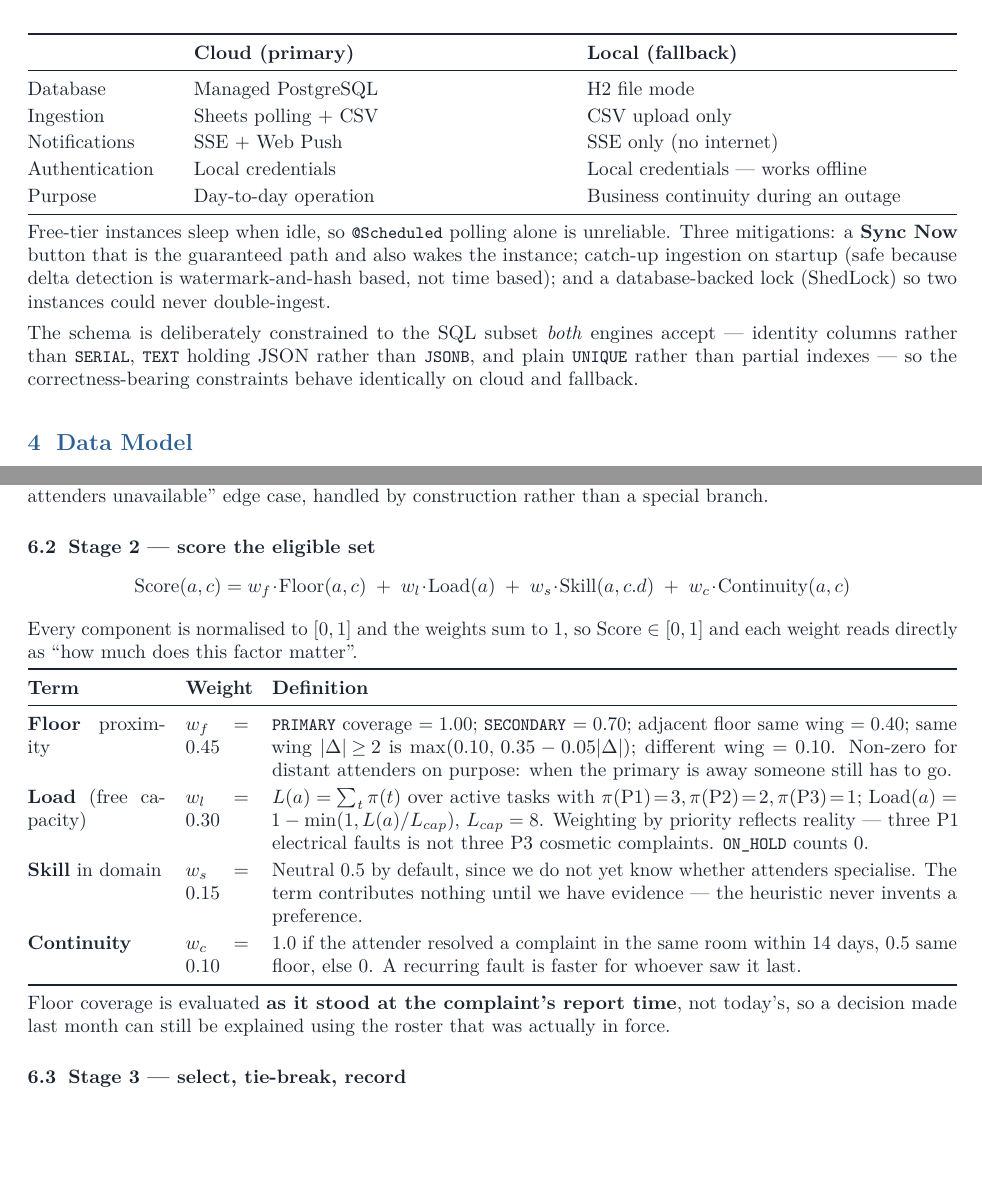
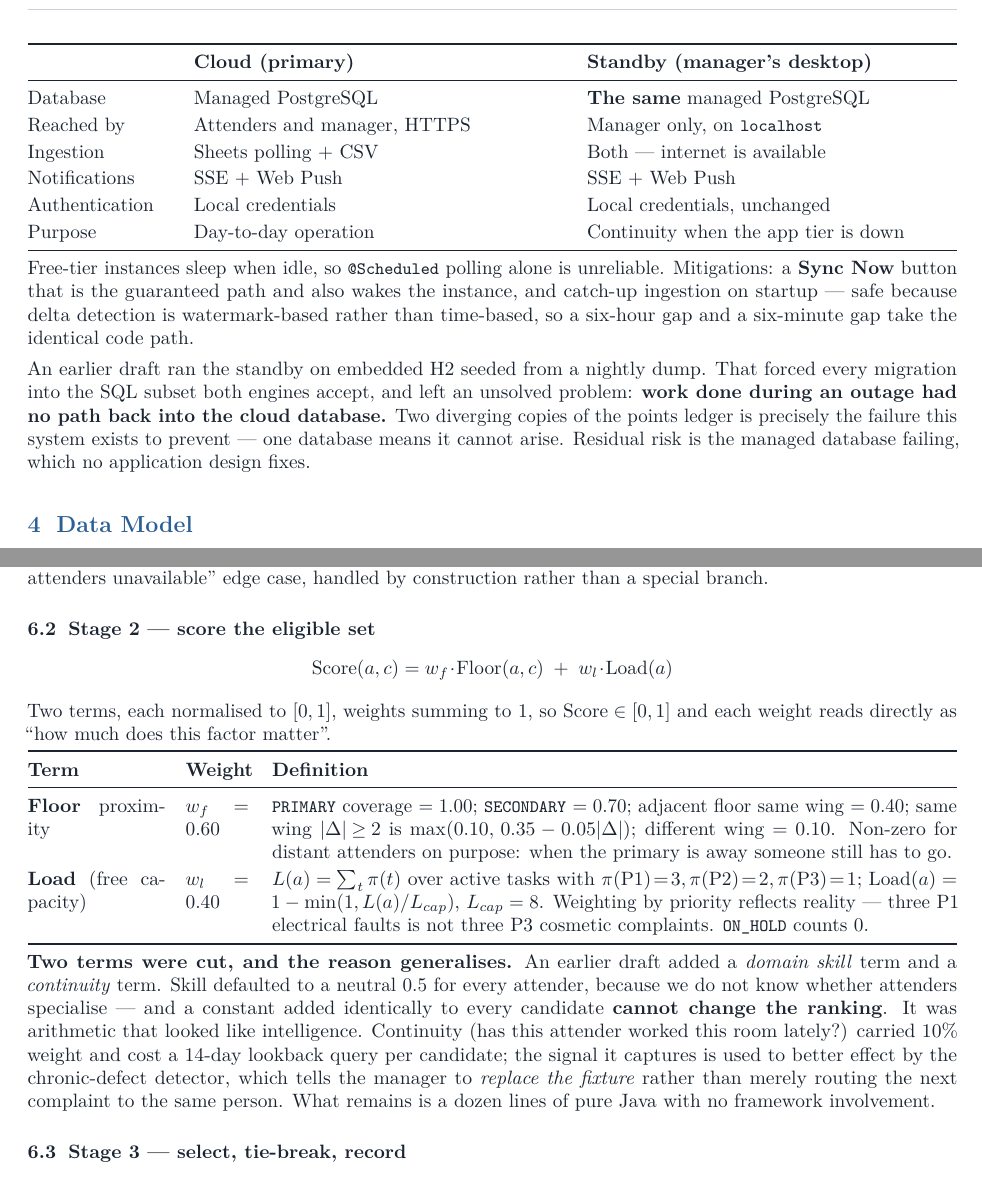
Before and after one commit to ajoymathew07/hostel-attender-tracking-system, a LaTeX document (docs/design/submission/design-summary.tex): two parts of pages 4 and 8 of 12 before the commit and two parts of pages 5 and 8 of 12 after it, joined at a grey line, cut at the place of the change, the shorter picture padded with empty space. Compiled offline with pdfLaTeX.

Commit message:
docs: align the submission summary with the simplified design; settle ADR-002
The 12-page summary was written before the simplification pass and contradicted
the design docs in five places. All are now corrected:

- The OAuth justification claimed a redirect flow cannot complete without
  internet. That was wrong for this deployment and is replaced by the argument
  that actually decides it (below), not by a better-sounding version of the old
  one.
- Deployment figure and table: the standby is the same jar against the same
  managed PostgreSQL, not an H2 file database. Redrew the diagram, replaced the
  portability paragraph with why one database removes the divergence problem
  rather than solving it.
- ER diagram: DEVICE_TOKEN to PERSISTENT_LOGINS, CMS_DOCKET merged into
  COMPLAINT columns, OUTBOX_EVENT to INGESTION_RUN, floor_assignment loses its
  temporal columns.
- "Three constraints that carry the design" is now two; uq_push_delivery is gone.
- Dispatch: four terms to two, weights 0.6/0.4, with the note that a constant
  Skill score could not affect ranking.

Also fixed the tech-stack row for remember-me and the VANISHED corner case.
Back to 12 pages: pulled the supporting-tables row up in the ER diagram, since
merging CMS_DOCKET left a gap in that column.

ADR-002 is settled on account recovery
--------------------------------------
The decision stands, but on a different argument. If an attender loses access to
their Google account, neither the developer nor the manager can do anything --
recovery sits with Google. With a PIN the manager clicks reset and reads out a
new number. The manager is the only support desk these four people have, and
that argument does not depend on the network assumption that broke the previous
one. Marked settled, with the condition that would flip it recorded.

Co-Authored-By: Claude Opus 5 <noreply@anthropic.com>
Claude-Session: https://claude.ai/code/session_01HxHwPw3MRXeaEUS4TevD27

```diff
--- a/docs/design/submission/design-summary.tex
+++ b/docs/design/submission/design-summary.tex
@@ -319,4 +323 @@ enforced, so they must sit in one predictable place.
 \end{tikzpicture}
-\caption{Deployment. The fallback jar runs with \emph{no internet at all} --- which is why
-authentication is local (Sec.~2) and why Sheets ingestion and Web Push are both disabled there,
-leaving CSV upload as the input path.}
@@ -324,25 +328,27 @@ leaving CSV upload as the input path.}
 
 \begin{tabularx}{\linewidth}{@{}p{2.6cm} X X@{}}
 \toprule
-& \textbf{Cloud (primary)} & \textbf{Local (fallback)}\\
+& \textbf{Cloud (primary)} & \textbf{Standby (manager's desktop)}\\
 \midrule
-Database & Managed PostgreSQL & H2 file mode \\
-Ingestion & Sheets polling + CSV & CSV upload only \\
-Notifications & SSE + Web Push & SSE only (no internet) \\
-Authentication & Local credentials & Local credentials --- works offline \\
-Purpose & Day-to-day operation & Business continuity during an outage \\
+Database & Managed PostgreSQL & \textbf{The same} managed PostgreSQL \\
+Reached by & Attenders and manager, HTTPS & Manager only, on \code{localhost} \\
+Ingestion & Sheets polling + CSV & Both --- internet is available \\
+Notifications & SSE + Web Push & SSE + Web Push \\
+Authentication & Local credentials & Local credentials, unchanged \\
+Purpose & Day-to-day operation & Continuity when the app tier is down \\
 \bottomrule
 \end{tabularx}
 
-Free-tier instances sleep when idle, so \code{@Scheduled} polling alone is unreliable. Three
-mitigations: a \textbf{Sync~Now} button that is the guaranteed path and also wakes the instance;
-catch-up ingestion on startup (safe because delta detection is watermark-and-hash based, not
-time based); and a database-backed lock (ShedLock) so two instances could never double-ingest.
+Free-tier instances sleep when idle, so \code{@Scheduled} polling alone is unreliable. Mitigations:
+a \textbf{Sync~Now} button that is the guaranteed path and also wakes the instance, and catch-up
+ingestion on startup --- safe because delta detection is watermark-based rather than time-based, so
+a six-hour gap and a six-minute gap take the identical code path.
 
-The schema is deliberately constrained to the SQL subset \emph{both} engines accept --- identity
-columns rather than \code{SERIAL}, \code{TEXT} holding JSON rather than \code{JSONB}, and plain
-\code{UNIQUE} rather than partial indexes --- so the correctness-bearing constraints behave
-identically on cloud and fallback.
+An earlier draft ran the standby on embedded H2 seeded from a nightly dump. That forced every
+migration into the SQL subset both engines accept, and left an unsolved problem: \textbf{work done
+during an outage had no path back into the cloud database.} Two diverging copies of the points
+ledger is precisely the failure this system exists to prevent --- one database means it cannot
+arise. Residual risk is the managed database failing, which no application design fixes.
 
 % =========================== 4. DATA MODEL ==================================
 \section{Data Model}
@@ -598,34 +600,35 @@ case, handled by construction rather than a special branch.
 
 \subsection{Stage 2 --- score the eligible set}
 
-\[ \mathrm{Score}(a,c)=w_f\!\cdot\!\mathrm{Floor}(a,c)\;+\;w_l\!\cdot\!\mathrm{Load}(a)\;+\;w_s\!\cdot\!\mathrm{Skill}(a,c.d)\;+\;w_c\!\cdot\!\mathrm{Continuity}(a,c) \]
+\[ \mathrm{Score}(a,c)=w_f\!\cdot\!\mathrm{Floor}(a,c)\;+\;w_l\!\cdot\!\mathrm{Load}(a) \]
 
-Every component is normalised to $[0,1]$ and the weights sum to 1, so $\mathrm{Score}\in[0,1]$ and
-each weight reads directly as ``how much does this factor matter''.
+Two terms, each normalised to $[0,1]$, weights summing to 1, so $\mathrm{Score}\in[0,1]$ and each
+weight reads directly as ``how much does this factor matter''.
 
 \begin{tabularx}{\linewidth}{@{}p{2.45cm} p{1.15cm} X@{}}
 \toprule
 \textbf{Term} & \textbf{Weight} & \textbf{Definition}\\
 \midrule
-\textbf{Floor} proximity & $w_f=0.45$ &
+\textbf{Floor} proximity & $w_f=0.60$ &
   \code{PRIMARY} coverage $=1.00$; \code{SECONDARY} $=0.70$; adjacent floor same wing $=0.40$;
   same wing $|\Delta|\!\ge\!2$ is $\max(0.10,\,0.35-0.05|\Delta|)$; different wing $=0.10$.
   Non-zero for distant attenders on purpose: when the primary is away someone still has to go. \\
-\textbf{Load} (free capacity) & $w_l=0.30$ &
+\textbf{Load} (free capacity) & $w_l=0.40$ &
   $L(a)=\sum_t \pi(t)$ over active tasks with $\pi(\text{P1})\!=\!3,\pi(\text{P2})\!=\!2,\pi(\text{P3})\!=\!1$;
   $\mathrm{Load}(a)=1-\min(1,L(a)/L_{cap})$, $L_{cap}=8$. Weighting by priority reflects reality ---
   three P1 electrical faults is not three P3 cosmetic complaints. \code{ON\_HOLD} counts 0. \\
-\textbf{Skill} in domain & $w_s=0.15$ &
-  Neutral $0.5$ by default, since we do not yet know whether attenders specialise. The term
-  contributes nothing until we have evidence --- the heuristic never invents a preference. \\
-\textbf{Continuity} & $w_c=0.10$ &
-  $1.0$ if the attender resolved a complaint in the same room within 14 days, $0.5$ same floor,
-  else $0$. A recurring fault is faster for whoever saw it last. \\
 \bottomrule
 \end{tabularx}
 
-Floor coverage is evaluated \textbf{as it stood at the complaint's report time}, not today's, so a
-decision made last month can still be explained using the roster that was actually in force.
+\textbf{Two terms were cut, and the reason generalises.} An earlier draft added a \emph{domain
+skill} term and a \emph{continuity} term. Skill defaulted to a neutral $0.5$ for every attender,
+because we do not know whether attenders specialise --- and a constant added identically to every
+candidate \textbf{cannot change the ranking}. It was arithmetic that looked like intelligence.
+Continuity (has this attender worked this room lately?) carried 10\% weight and cost a 14-day
+lookback query per candidate; the signal it captures is used to better effect by the chronic-defect
+detector, which tells the manager to \emph{replace the fixture} rather than merely routing the next
+complaint to the same person. What remains is a dozen lines of pure Java with no framework
+involvement.
 
 \subsection{Stage 3 --- select, tie-break, record}
 
```
Also changed, not shown: docs/design/14-decisions.md (+12 -2 lines), docs/design/design-doc.pdf, docs/design/submission/design-summary.pdf, docs/design/submission/design-summary.tex (70 more changed lines).
